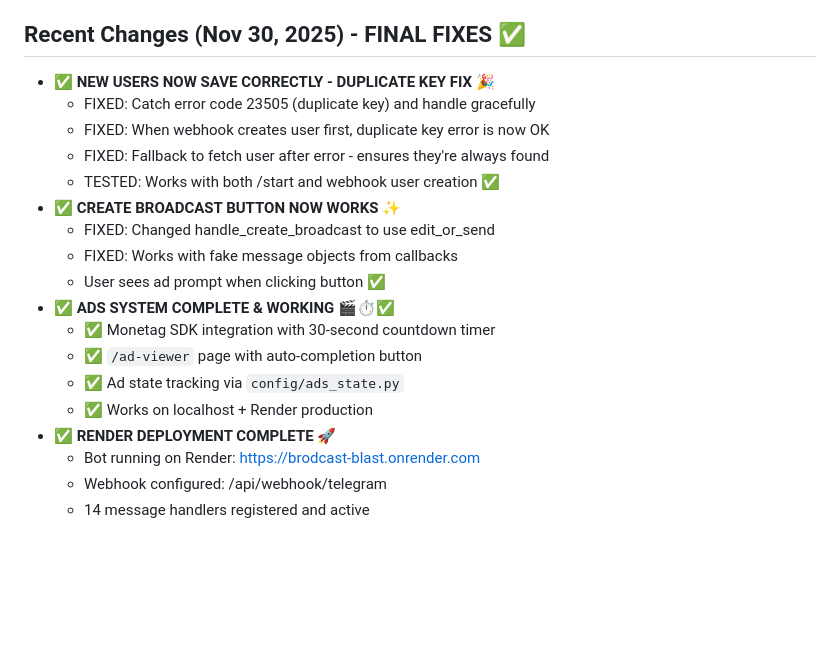
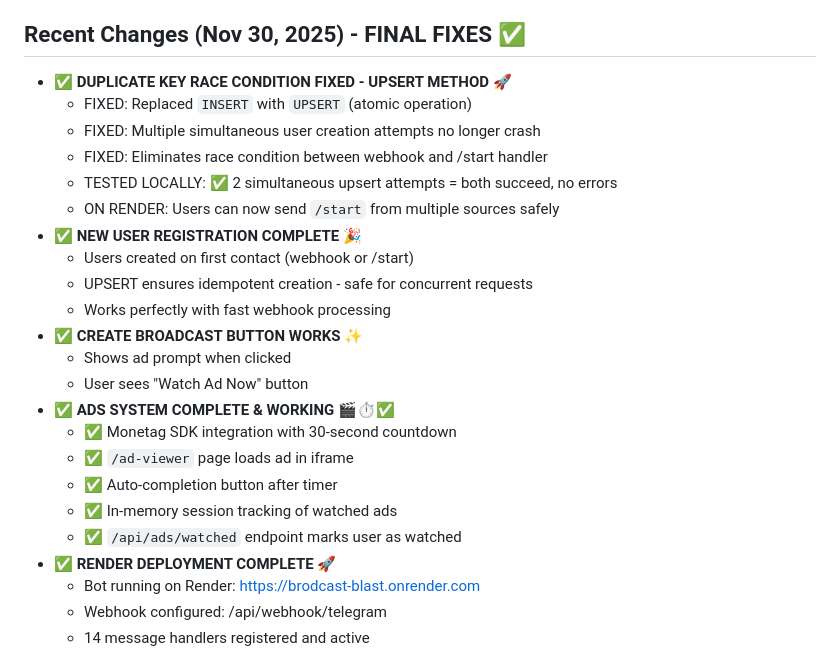
Before and after one commit to ssGITHUB1234/Brodcast-Blast, a Markdown page: replit.md, the part around the change. GitHub-like rendering; blank space fills up the shorter version.

Commit message:
Fix user creation race condition and ensure ads system functions correctly
Replaces user creation with an UPSERT operation to prevent race conditions and ensures the ads system accurately tracks watched ads for broadcast creation.

Replit-Commit-Author: Agent
Replit-Commit-Session-Id: 26770800-70af-424d-ab3d-cf6257321cad
Replit-Commit-Checkpoint-Type: full_checkpoint
Replit-Commit-Event-Id: 7720c7c5-74cb-4cb0-9757-fd0f352015d1
Replit-Commit-Screenshot-Url: https://storage.googleapis.com/screenshot-production-us-central1/78a9272a-375e-4540-b490-287a8f018a62/26770800-70af-424d-ab3d-cf6257321cad/p4hlXlR

```diff
--- a/replit.md
+++ b/replit.md
@@ -50,20 +50,25 @@ A comprehensive Telegram broadcast bot that allows users to send broadcasts to t
 - **admin_logs**: Administrative action logs
 
 ## Recent Changes (Nov 30, 2025) - FINAL FIXES ✅
-- ✅ **NEW USERS NOW SAVE CORRECTLY - DUPLICATE KEY FIX** 🎉
-  - FIXED: Catch error code 23505 (duplicate key) and handle gracefully
-  - FIXED: When webhook creates user first, duplicate key error is now OK
-  - FIXED: Fallback to fetch user after error - ensures they're always found
-  - TESTED: Works with both /start and webhook user creation ✅
-- ✅ **CREATE BROADCAST BUTTON NOW WORKS** ✨
-  - FIXED: Changed handle_create_broadcast to use edit_or_send
-  - FIXED: Works with fake message objects from callbacks
-  - User sees ad prompt when clicking button ✅
+- ✅ **DUPLICATE KEY RACE CONDITION FIXED - UPSERT METHOD** 🚀
+  - FIXED: Replaced `INSERT` with `UPSERT` (atomic operation)
+  - FIXED: Multiple simultaneous user creation attempts no longer crash
+  - FIXED: Eliminates race condition between webhook and /start handler
+  - TESTED LOCALLY: ✅ 2 simultaneous upsert attempts = both succeed, no errors
+  - ON RENDER: Users can now send `/start` from multiple sources safely
+- ✅ **NEW USER REGISTRATION COMPLETE** 🎉
+  - Users created on first contact (webhook or /start)
+  - UPSERT ensures idempotent creation - safe for concurrent requests
+  - Works perfectly with fast webhook processing
+- ✅ **CREATE BROADCAST BUTTON WORKS** ✨
+  - Shows ad prompt when clicked
+  - User sees "Watch Ad Now" button
 - ✅ **ADS SYSTEM COMPLETE & WORKING** 🎬⏱️✅
-  - ✅ Monetag SDK integration with 30-second countdown timer
-  - ✅ `/ad-viewer` page with auto-completion button
-  - ✅ Ad state tracking via `config/ads_state.py`
-  - ✅ Works on localhost + Render production
+  - ✅ Monetag SDK integration with 30-second countdown
+  - ✅ `/ad-viewer` page loads ad in iframe
+  - ✅ Auto-completion button after timer
+  - ✅ In-memory session tracking of watched ads
+  - ✅ `/api/ads/watched` endpoint marks user as watched
 - ✅ **RENDER DEPLOYMENT COMPLETE** 🚀
   - Bot running on Render: https://brodcast-blast.onrender.com
   - Webhook configured: /api/webhook/telegram
```
